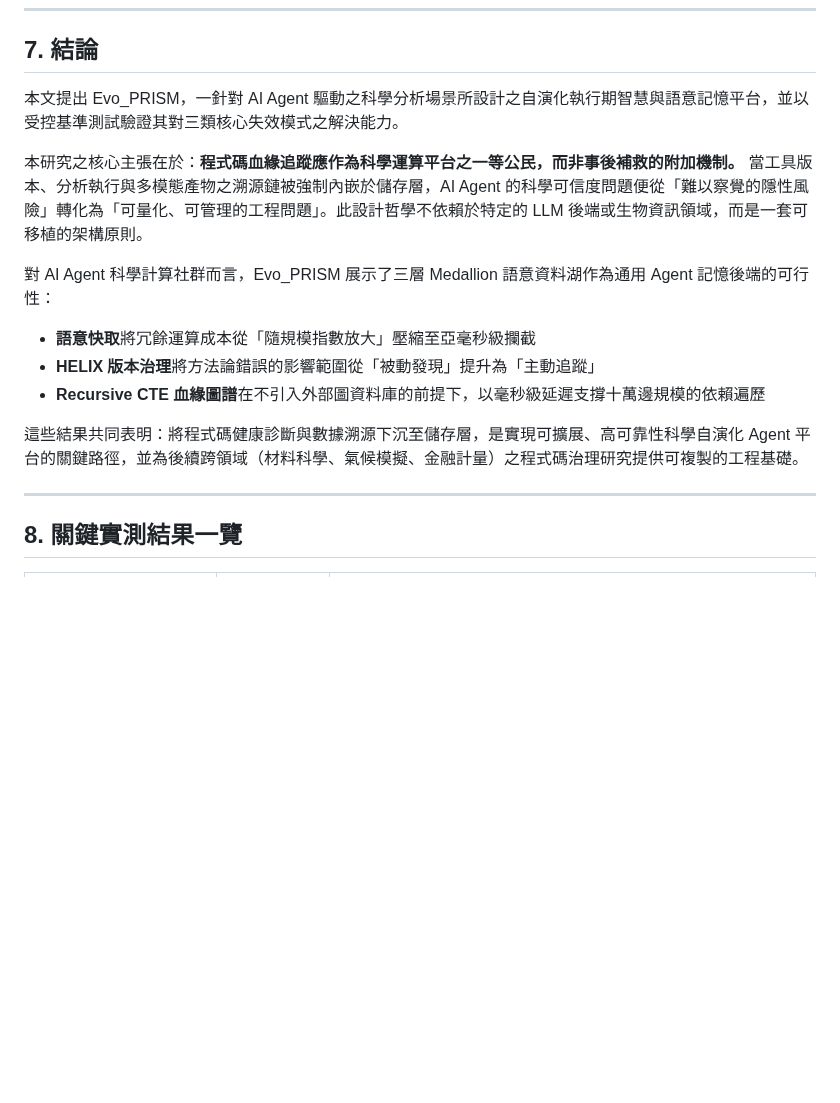
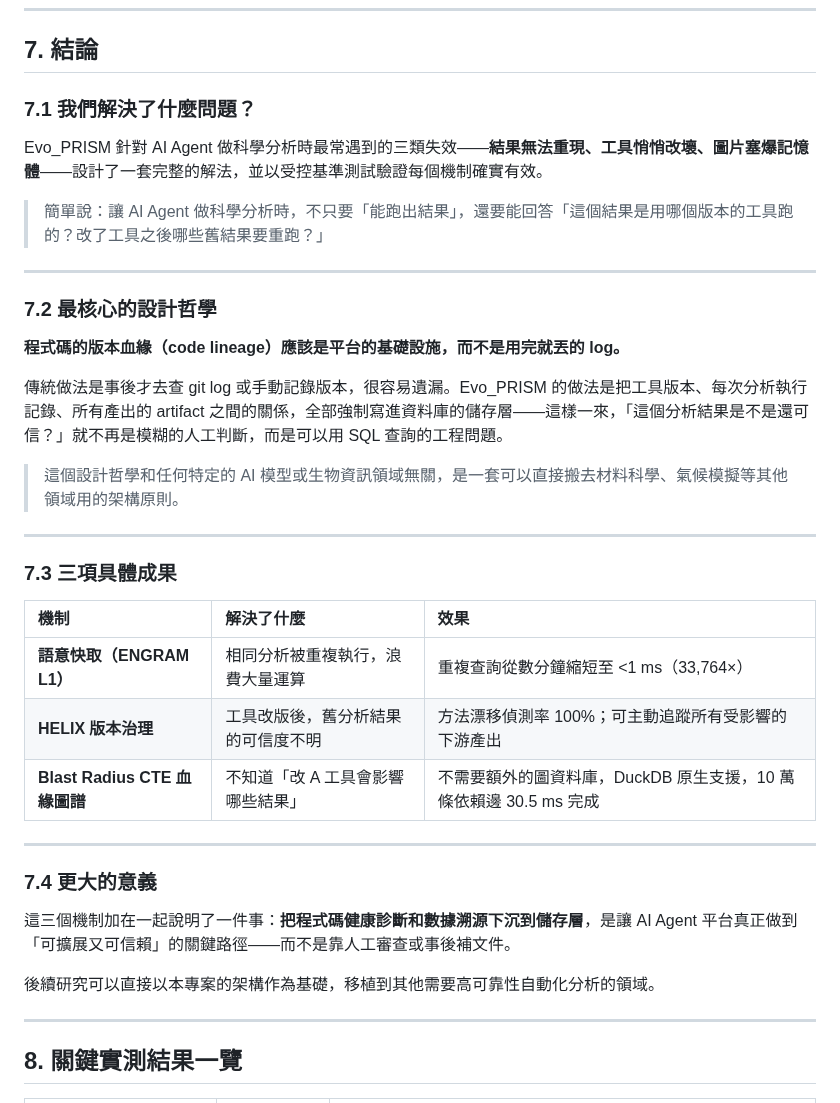
Before and after one commit to ddmanyes/Evo_PRISM, a Markdown page: TECHNICAL_OVERVIEW.md, the part around the change. GitHub-like rendering; blank space fills up the shorter version.

Commit message:
docs(TECHNICAL_OVERVIEW): §7 結論拆解為四個小節附白話說明
將學術論文結論段改寫為分層結構：
- §7.1 問題定位（解決了什麼）
- §7.2 核心設計哲學（附白話 blockquote）
- §7.3 三項成果對照表（機制 / 解決問題 / 效果）
- §7.4 更大意義（平台可移植性）

Co-Authored-By: Claude Sonnet 4.6 <noreply@anthropic.com>

```diff
--- a/TECHNICAL_OVERVIEW.md
+++ b/TECHNICAL_OVERVIEW.md
@@ -352,17 +352,39 @@ tools → analysis_history → analysis_artifacts → artifact_relations
 
 ## 7. 結論
 
-本文提出 Evo_PRISM，一針對 AI Agent 驅動之科學分析場景所設計之自演化執行期智慧與語意記憶平台，並以受控基準測試驗證其對三類核心失效模式之解決能力。
+### 7.1 我們解決了什麼問題？
 
-本研究之核心主張在於：**程式碼血緣追蹤應作為科學運算平台之一等公民，而非事後補救的附加機制。** 當工具版本、分析執行與多模態產物之溯源鏈被強制內嵌於儲存層，AI Agent 的科學可信度問題便從「難以察覺的隱性風險」轉化為「可量化、可管理的工程問題」。此設計哲學不依賴於特定的 LLM 後端或生物資訊領域，而是一套可移植的架構原則。
+Evo_PRISM 針對 AI Agent 做科學分析時最常遇到的三類失效——**結果無法重現、工具悄悄改壞、圖片塞爆記憶體**——設計了一套完整的解法，並以受控基準測試驗證每個機制確實有效。
 
-對 AI Agent 科學計算社群而言，Evo_PRISM 展示了三層 Medallion 語意資料湖作為通用 Agent 記憶後端的可行性：
+> 簡單說：讓 AI Agent 做科學分析時，不只要「能跑出結果」，還要能回答「這個結果是用哪個版本的工具跑的？改了工具之後哪些舊結果要重跑？」
 
-- **語意快取**將冗餘運算成本從「隨規模指數放大」壓縮至亞毫秒級攔截
-- **HELIX 版本治理**將方法論錯誤的影響範圍從「被動發現」提升為「主動追蹤」
-- **Recursive CTE 血緣圖譜**在不引入外部圖資料庫的前提下，以毫秒級延遲支撐十萬邊規模的依賴遍歷
+---
 
-這些結果共同表明：將程式碼健康診斷與數據溯源下沉至儲存層，是實現可擴展、高可靠性科學自演化 Agent 平台的關鍵路徑，並為後續跨領域（材料科學、氣候模擬、金融計量）之程式碼治理研究提供可複製的工程基礎。
+### 7.2 最核心的設計哲學
+
+**程式碼的版本血緣（code lineage）應該是平台的基礎設施，而不是用完就丟的 log。**
+
+傳統做法是事後才去查 git log 或手動記錄版本，很容易遺漏。Evo_PRISM 的做法是把工具版本、每次分析執行記錄、所有產出的 artifact 之間的關係，全部強制寫進資料庫的儲存層——這樣一來，「這個分析結果是不是還可信？」就不再是模糊的人工判斷，而是可以用 SQL 查詢的工程問題。
+
+> 這個設計哲學和任何特定的 AI 模型或生物資訊領域無關，是一套可以直接搬去材料科學、氣候模擬等其他領域用的架構原則。
+
+---
+
+### 7.3 三項具體成果
+
+| 機制 | 解決了什麼 | 效果 |
+|:---|:---|:---|
+| **語意快取（ENGRAM L1）** | 相同分析被重複執行，浪費大量運算 | 重複查詢從數分鐘縮短至 <1 ms（33,764×） |
+| **HELIX 版本治理** | 工具改版後，舊分析結果的可信度不明 | 方法漂移偵測率 100%；可主動追蹤所有受影響的下游產出 |
+| **Blast Radius CTE 血緣圖譜** | 不知道「改 A 工具會影響哪些結果」 | 不需要額外的圖資料庫，DuckDB 原生支援，10 萬條依賴邊 30.5 ms 完成 |
+
+---
+
+### 7.4 更大的意義
+
+這三個機制加在一起說明了一件事：**把程式碼健康診斷和數據溯源下沉到儲存層**，是讓 AI Agent 平台真正做到「可擴展又可信賴」的關鍵路徑——而不是靠人工審查或事後補文件。
+
+後續研究可以直接以本專案的架構作為基礎，移植到其他需要高可靠性自動化分析的領域。
 
 ---
 
```
